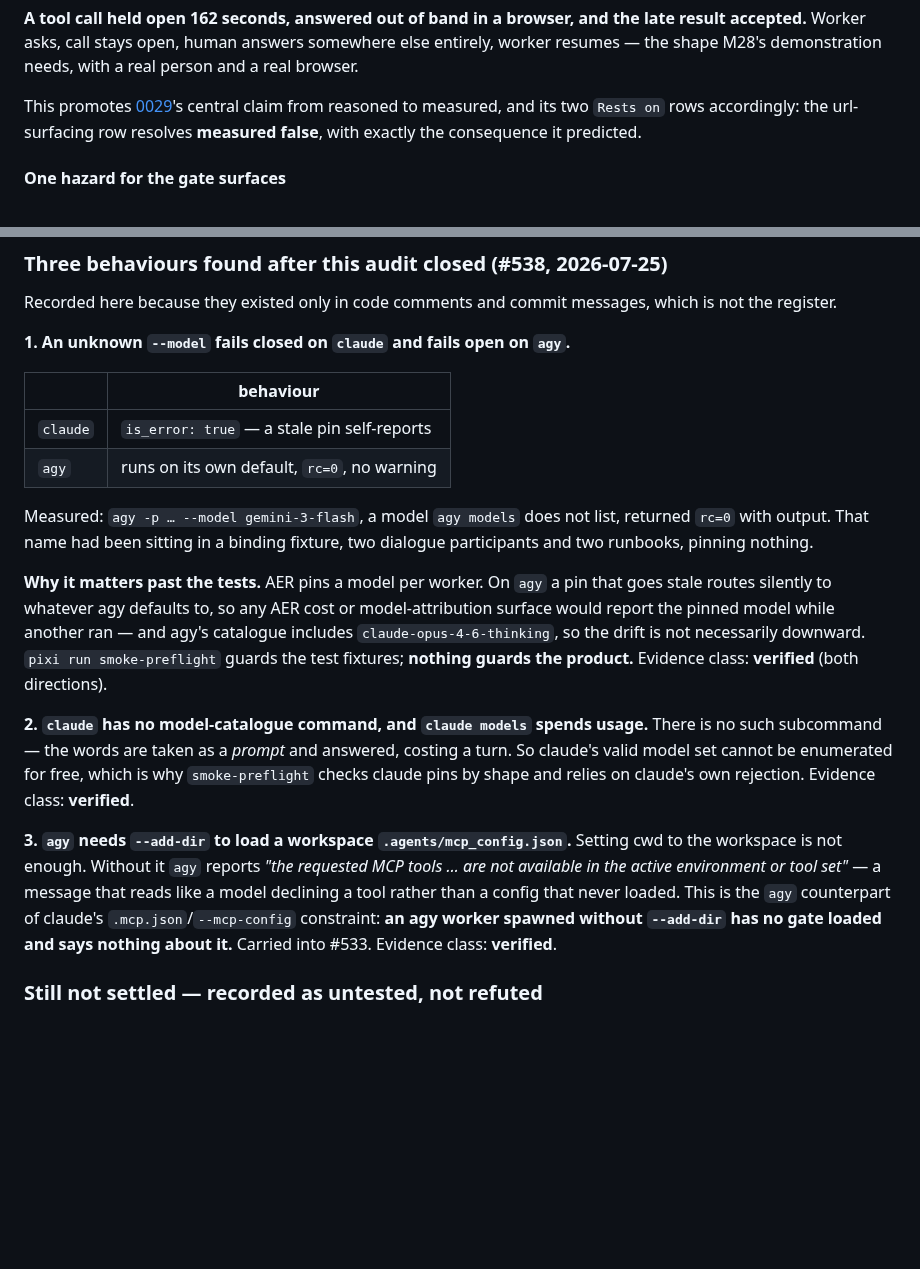
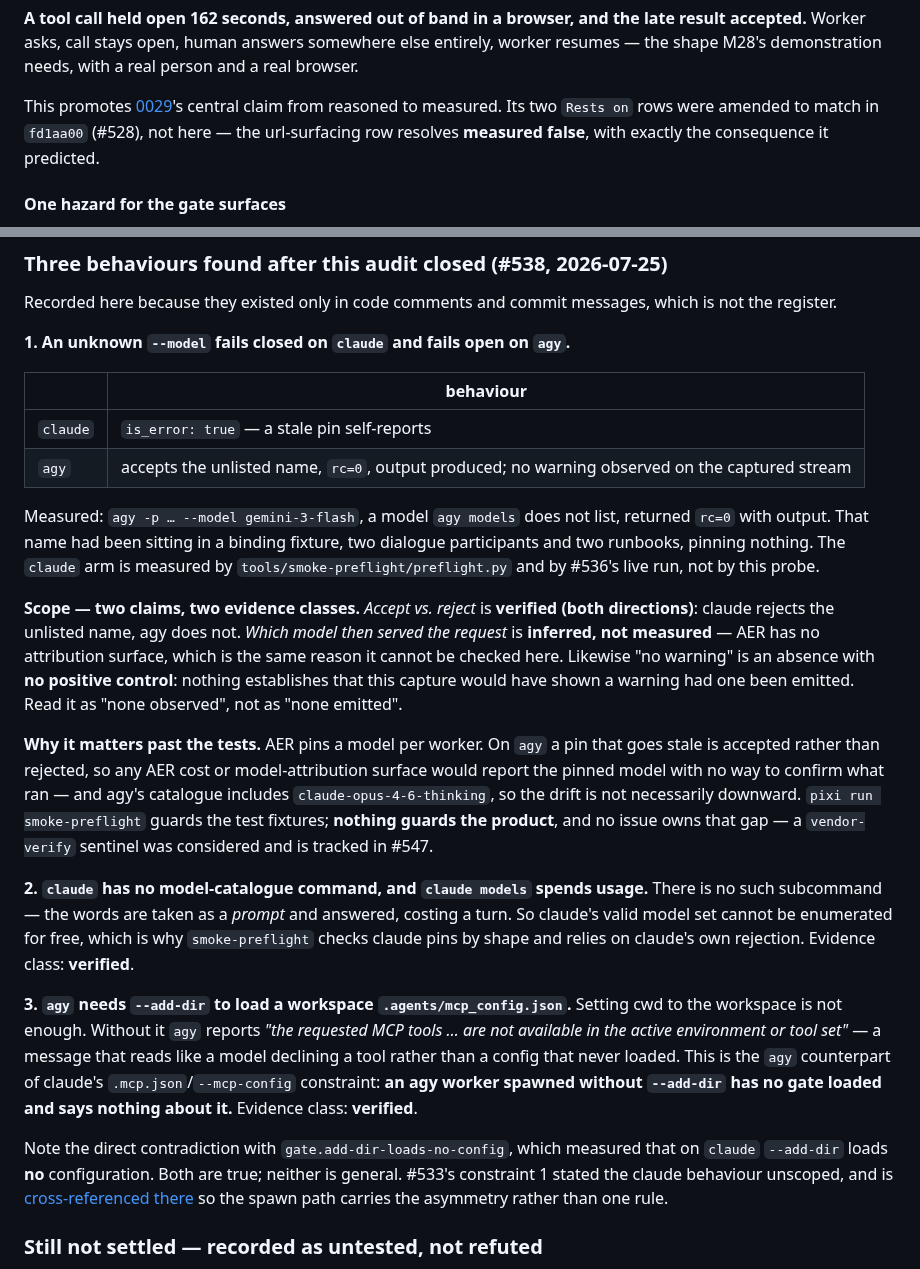
Before and after one commit to aer-works/aer-flow, a Markdown page: docs/vendor-doc-audit.md, 2 parts joined by grey strips. GitHub-like rendering; blank space fills up the shorter version.

```diff
--- a/docs/vendor-doc-audit.md
+++ b/docs/vendor-doc-audit.md
@@ -1723,8 +1723,8 @@ Worker asks, call stays open, human answers somewhere else entirely, worker resu
 demonstration needs, with a real person and a real browser.
 
 This promotes [0029](decisions/0029-the-gate-is-three-mechanisms.md)'s central claim from reasoned to
-measured, and its two `Rests on` rows accordingly: the url-surfacing row resolves **measured false**,
-with exactly the consequence it predicted.
+measured. Its two `Rests on` rows were amended to match in `fd1aa00` (#528), not here — the
+url-surfacing row resolves **measured false**, with exactly the consequence it predicted.
 
 #### One hazard for the gate surfaces
 
@@ -1743,17 +1743,26 @@ register.
 | | behaviour |
 |---|---|
 | `claude` | `is_error: true` — a stale pin self-reports |
-| `agy` | runs on its own default, `rc=0`, no warning |
+| `agy` | accepts the unlisted name, `rc=0`, output produced; no warning observed on the captured stream |
 
 Measured: `agy -p … --model gemini-3-flash`, a model `agy models` does not list, returned `rc=0` with
 output. That name had been sitting in a binding fixture, two dialogue participants and two runbooks,
-pinning nothing.
-
-**Why it matters past the tests.** AER pins a model per worker. On `agy` a pin that goes stale routes
-silently to whatever agy defaults to, so any AER cost or model-attribution surface would report the
-pinned model while another ran — and agy's catalogue includes `claude-opus-4-6-thinking`, so the drift
-is not necessarily downward. `pixi run smoke-preflight` guards the test fixtures; **nothing guards the
-product.** Evidence class: **verified** (both directions).
+pinning nothing. The `claude` arm is measured by `tools/smoke-preflight/preflight.py` and by #536's
+live run, not by this probe.
+
+**Scope — two claims, two evidence classes.** *Accept vs. reject* is **verified (both directions)**:
+claude rejects the unlisted name, agy does not. *Which model then served the request* is
+**inferred, not measured** — AER has no attribution surface, which is the same reason it cannot be
+checked here. Likewise "no warning" is an absence with **no positive control**: nothing establishes
+that this capture would have shown a warning had one been emitted. Read it as "none observed", not
+as "none emitted".
+
+**Why it matters past the tests.** AER pins a model per worker. On `agy` a pin that goes stale is
+accepted rather than rejected, so any AER cost or model-attribution surface would report the pinned
+model with no way to confirm what ran — and agy's catalogue includes `claude-opus-4-6-thinking`, so
+the drift is not necessarily downward. `pixi run smoke-preflight` guards the test fixtures;
+**nothing guards the product**, and no issue owns that gap — a `vendor-verify` sentinel was
+considered and is tracked in #547.
 
 **2. `claude` has no model-catalogue command, and `claude models` spends usage.** There is no such
 subcommand — the words are taken as a *prompt* and answered, costing a turn. So claude's valid model
@@ -1765,7 +1774,12 @@ workspace is not enough. Without it `agy` reports *"the requested MCP tools …
 active environment or tool set"* — a message that reads like a model declining a tool rather than a
 config that never loaded. This is the `agy` counterpart of claude's `.mcp.json`/`--mcp-config`
 constraint: **an agy worker spawned without `--add-dir` has no gate loaded and says nothing about it.**
-Carried into #533. Evidence class: **verified**.
+Evidence class: **verified**.
+
+Note the direct contradiction with `gate.add-dir-loads-no-config`, which measured that on `claude`
+`--add-dir` loads **no** configuration. Both are true; neither is general. #533's constraint 1 stated
+the claude behaviour unscoped, and is [cross-referenced there](https://github.com/aer-works/aer-flow/issues/533#issuecomment-5079218678)
+so the spawn path carries the asymmetry rather than one rule.
 
 ### Still not settled — recorded as untested, not refuted
 
```
Also changed, not shown: docs/documentation-lessons.md (+14 -0 lines), docs/runbooks/sep-1036-url-elicitation.md (+11 -3 lines).
